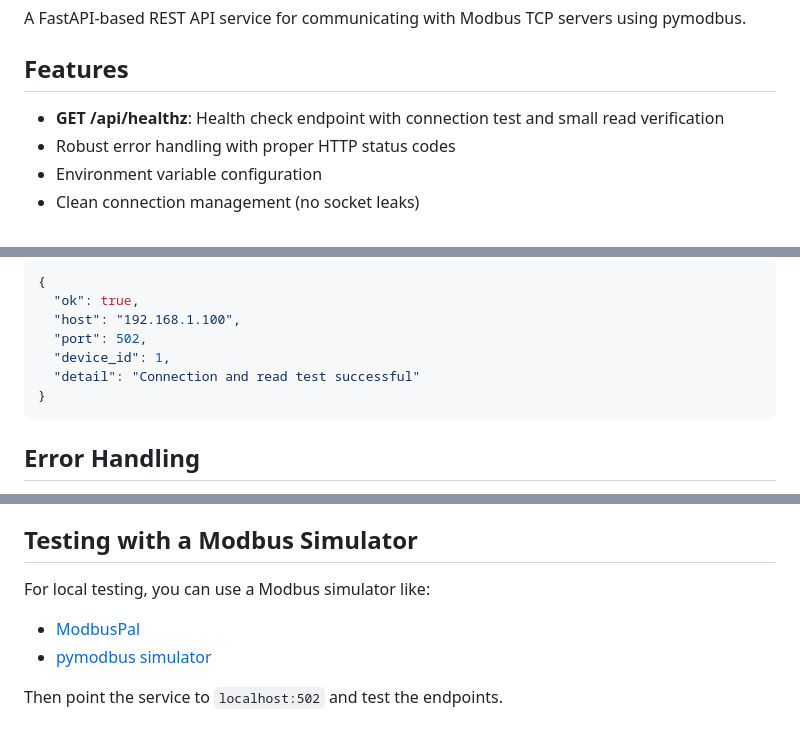
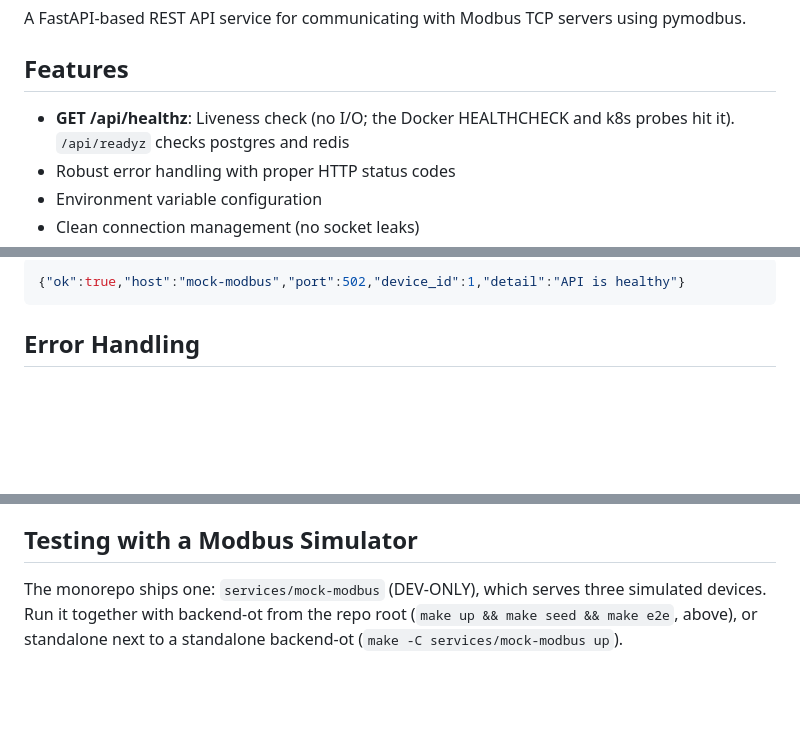
Before and after one commit to yazdanimehrdad1/pae-platform, a Markdown page: services/backend-ot/README.md, 3 parts joined by grey strips. Drawn GitHub-style; blank space fills up the shorter version.

````diff
--- a/services/backend-ot/README.md
+++ b/services/backend-ot/README.md
@@ -4,7 +4,7 @@ A FastAPI-based REST API service for communicating with Modbus TCP servers using
 
 ## Features
 
-- **GET /api/healthz**: Health check endpoint with connection test and small read verification
+- **GET /api/healthz**: Liveness check (no I/O; the Docker HEALTHCHECK and k8s probes hit it). `/api/readyz` checks postgres and redis
 - Robust error handling with proper HTTP status codes
 - Environment variable configuration
 - Clean connection management (no socket leaks)
@@ -195,11 +122,5 @@ Expected response:
 ```json
-{
-  "ok": true,
-  "host": "192.168.1.100",
-  "port": 502,
-  "device_id": 1,
-  "detail": "Connection and read test successful"
-}
+{"ok":true,"host":"mock-modbus","port":502,"device_id":1,"detail":"API is healthy"}
 ```
 
 ## Error Handling
@@ -239,8 +160,6 @@ removed and still need to be re-implemented:
 
 ## Testing with a Modbus Simulator
 
-For local testing, you can use a Modbus simulator like:
-- [ModbusPal](https://modbuspal.sourceforge.net/)
-- [pymodbus simulator](https://pymodbus.readthedocs.io/en/latest/source/example/simulator.html)
-
-Then point the service to `localhost:502` and test the endpoints.
+The monorepo ships one: `services/mock-modbus` (DEV-ONLY), which serves three simulated devices.
+Run it together with backend-ot from the repo root (`make up && make seed && make e2e`, above), or
+standalone next to a standalone backend-ot (`make -C services/mock-modbus up`).
````
Also changed, not shown: other parts of services/backend-ot/README.md (+59 -132 lines), MONOREPO_ROADMAP.md (+6 -3 lines), 1 other file.
